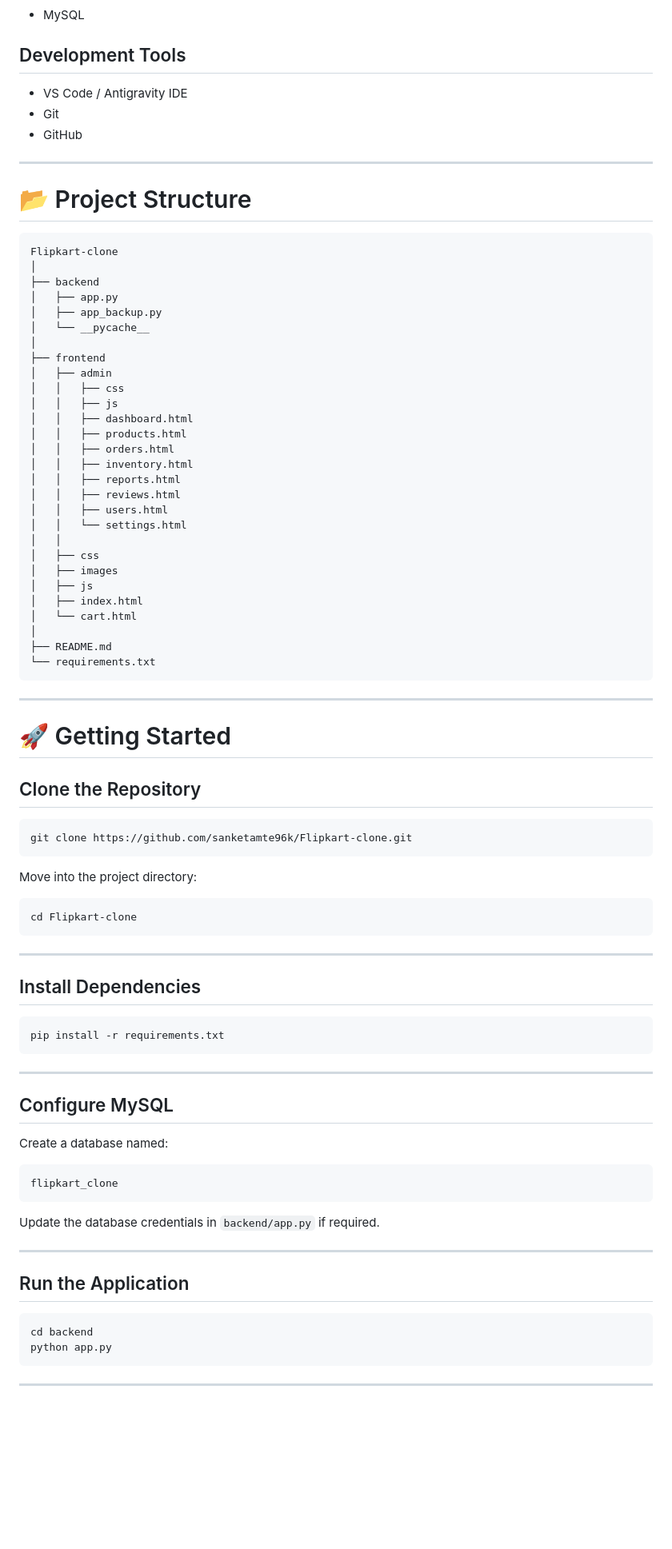
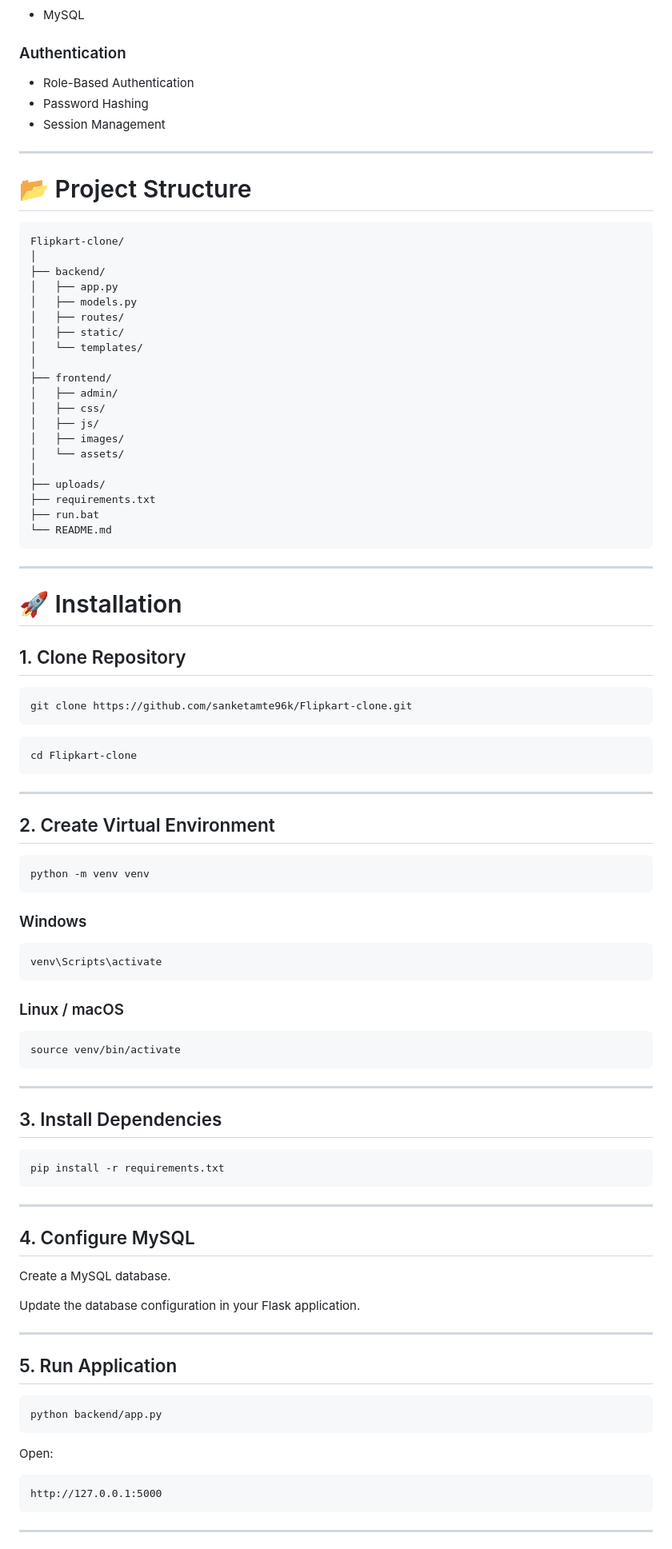
Before and after one commit to sanketamte96k/Flipkart-clone, a Markdown page: README.md, the part around one of its changes. Shown at 80% size. GitHub-like rendering; blank space fills up the shorter version.

````diff
--- a/README.md
+++ b/README.md
@@ -56,64 +76,75 @@ This project replicates the core functionality of Flipkart and is designed to de
 - MySQL
 
-## Development Tools
-- VS Code / Antigravity IDE
-- Git
-- GitHub
+### Authentication
+
+- Role-Based Authentication
+- Password Hashing
+- Session Management
 
 ---
 
 # 📂 Project Structure
 
 ```
-Flipkart-clone
+Flipkart-clone/
 │
-├── backend
+├── backend/
 │   ├── app.py
-│   ├── app_backup.py
-│   └── __pycache__
+│   ├── models.py
+│   ├── routes/
+│   ├── static/
+│   └── templates/
 │
-├── frontend
-│   ├── admin
-│   │   ├── css
-│   │   ├── js
-│   │   ├── dashboard.html
-│   │   ├── products.html
-│   │   ├── orders.html
-│   │   ├── inventory.html
-│   │   ├── reports.html
-│   │   ├── reviews.html
-│   │   ├── users.html
-│   │   └── settings.html
-│   │
-│   ├── css
-│   ├── images
-│   ├── js
-│   ├── index.html
-│   └── cart.html
+├── frontend/
+│   ├── admin/
+│   ├── css/
+│   ├── js/
+│   ├── images/
+│   └── assets/
 │
-├── README.md
-└── requirements.txt
+├── uploads/
+├── requirements.txt
+├── run.bat
+└── README.md
 ```
 
 ---
 
-# 🚀 Getting Started
+# 🚀 Installation
 
-## Clone the Repository
+## 1. Clone Repository
 
 ```bash
 git clone https://github.com/sanketamte96k/Flipkart-clone.git
 ```
 
-Move into the project directory:
-
-```bash
+```
 cd Flipkart-clone
 ```
 
 ---
 
-## Install Dependencies
+## 2. Create Virtual Environment
+
+```bash
+python -m venv venv
+```
+
+### Windows
+
+```bash
+venv\Scripts\activate
+```
+
+### Linux / macOS
+
+```bash
+source venv/bin/activate
+```
+
+---
+
+## 3. Install Dependencies
 
 ```bash
 pip install -r requirements.txt
@@ -121,23 +152,24 @@ pip install -r requirements.txt
 
 ---
 
-## Configure MySQL
+## 4. Configure MySQL
 
-Create a database named:
+Create a MySQL database.
 
-```
-flipkart_clone
-```
-
-Update the database credentials in `backend/app.py` if required.
+Update the database configuration in your Flask application.
 
 ---
 
-## Run the Application
+## 5. Run Application
 
 ```bash
-cd backend
-python app.py
+python backend/app.py
+```
+
+Open:
+
+```
+http://127.0.0.1:5000
 ```
 
 ---
````
Also changed, not shown: other parts of README.md (+105 -88 lines).
